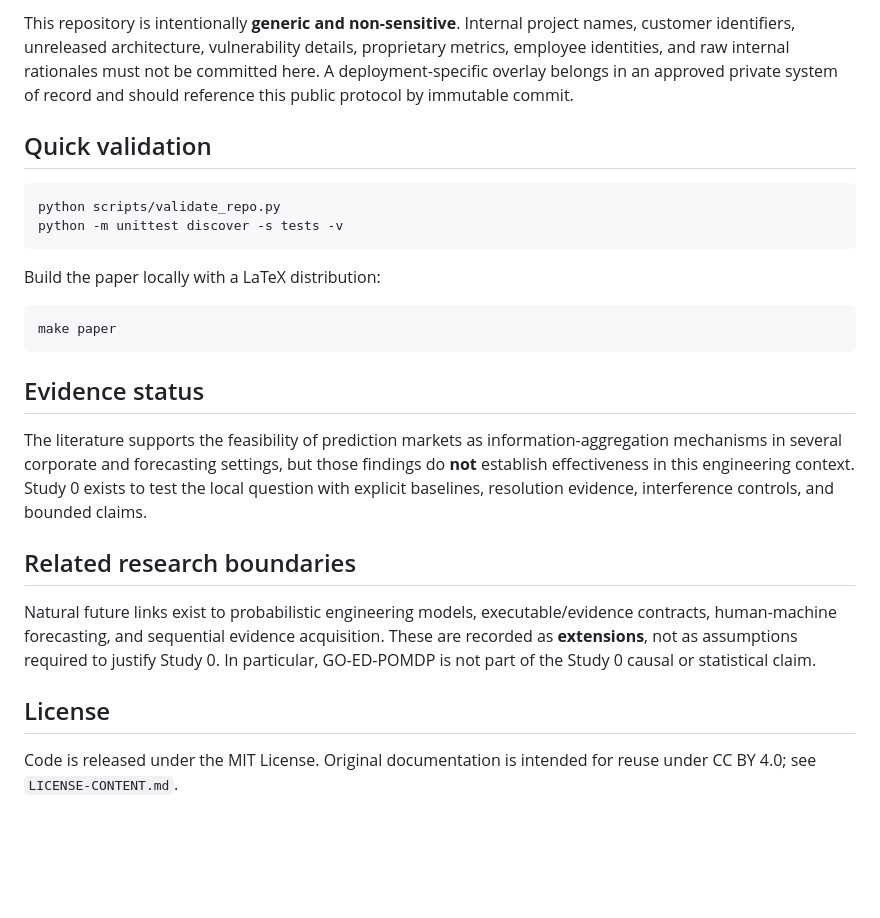
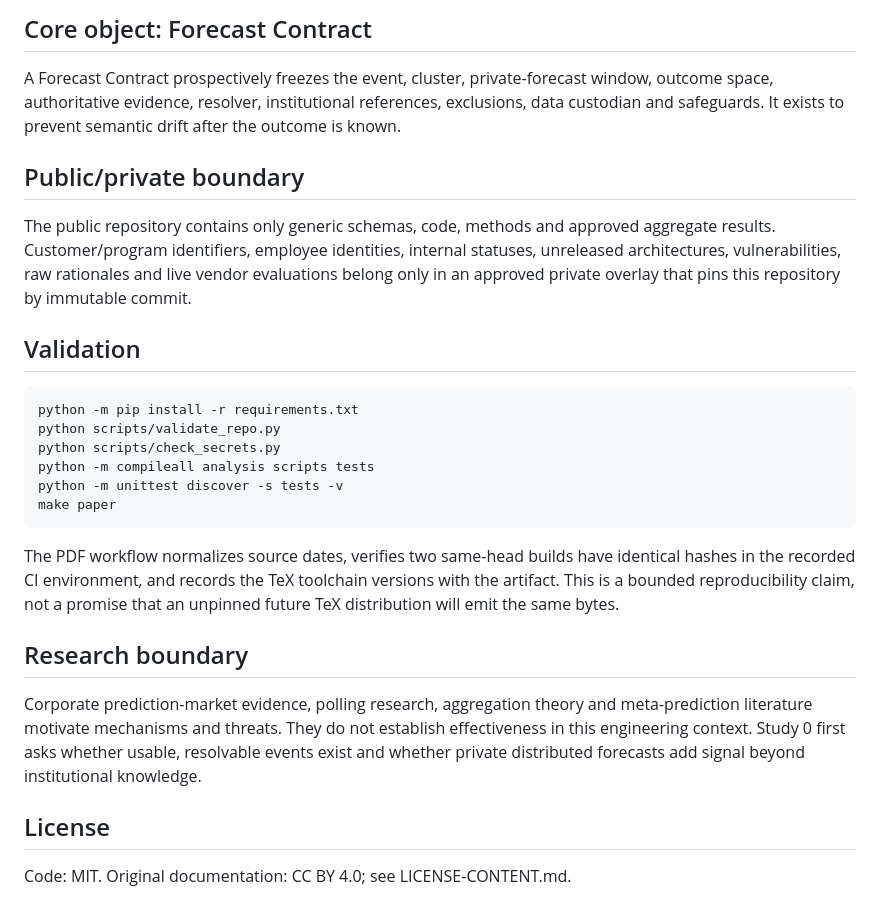
Before and after one commit to gharbonnier78/engineering-collective-forecasting, a Markdown page: README.md, the part around one of its changes. GitHub-like rendering; blank space fills up the shorter version.

Commit message:
redesign: pivot Study 0 to private forecasting

````diff
--- a/README.md
+++ b/README.md
@@ -78,27 +67,27 @@ existing authoritative evidence ----> resolved outcome
 
-This repository is intentionally **generic and non-sensitive**. Internal project names, customer identifiers, unreleased architecture, vulnerability details, proprietary metrics, employee identities, and raw internal rationales must not be committed here. A deployment-specific overlay belongs in an approved private system of record and should reference this public protocol by immutable commit.
+## Core object: Forecast Contract
 
-## Quick validation
+A Forecast Contract prospectively freezes the event, cluster, private-forecast window, outcome space, authoritative evidence, resolver, institutional references, exclusions, data custodian and safeguards. It exists to prevent semantic drift after the outcome is known.
 
-```bash
-python scripts/validate_repo.py
-python -m unittest discover -s tests -v
-```
+## Public/private boundary
 
-Build the paper locally with a LaTeX distribution:
+The public repository contains only generic schemas, code, methods and approved aggregate results. Customer/program identifiers, employee identities, internal statuses, unreleased architectures, vulnerabilities, raw rationales and live vendor evaluations belong only in an approved private overlay that pins this repository by immutable commit.
 
-```bash
-make paper
-```
+## Validation
 
-## Evidence status
+    python -m pip install -r requirements.txt
+    python scripts/validate_repo.py
+    python scripts/check_secrets.py
+    python -m compileall analysis scripts tests
+    python -m unittest discover -s tests -v
+    make paper
 
-The literature supports the feasibility of prediction markets as information-aggregation mechanisms in several corporate and forecasting settings, but those findings do **not** establish effectiveness in this engineering context. Study 0 exists to test the local question with explicit baselines, resolution evidence, interference controls, and bounded claims.
+The PDF workflow normalizes source dates, verifies two same-head builds have identical hashes in the recorded CI environment, and records the TeX toolchain versions with the artifact. This is a bounded reproducibility claim, not a promise that an unpinned future TeX distribution will emit the same bytes.
 
-## Related research boundaries
+## Research boundary
 
-Natural future links exist to probabilistic engineering models, executable/evidence contracts, human-machine forecasting, and sequential evidence acquisition. These are recorded as **extensions**, not as assumptions required to justify Study 0. In particular, GO-ED-POMDP is not part of the Study 0 causal or statistical claim.
+Corporate prediction-market evidence, polling research, aggregation theory and meta-prediction literature motivate mechanisms and threats. They do not establish effectiveness in this engineering context. Study 0 first asks whether usable, resolvable events exist and whether private distributed forecasts add signal beyond institutional knowledge.
 
 ## License
 
-Code is released under the MIT License. Original documentation is intended for reuse under CC BY 4.0; see `LICENSE-CONTENT.md`.
+Code: MIT. Original documentation: CC BY 4.0; see LICENSE-CONTENT.md.
````
Also changed, not shown: other parts of README.md (+48 -59 lines).
